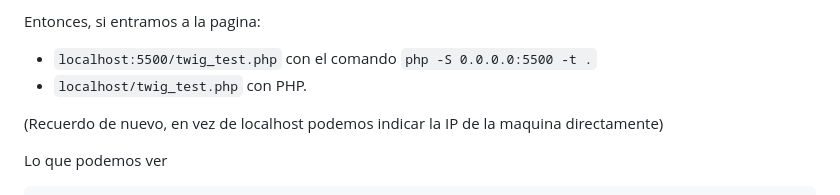
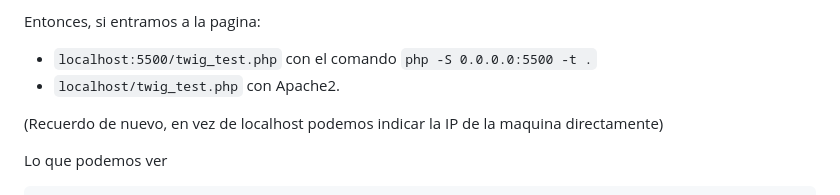
Before and after one commit to mgrl39/daw_m08, a Markdown page: PHP/2024_09_23_twig/README.md, the part around the change. Rendered like a GitHub page.

```diff
--- a/PHP/2024_09_23_twig/README.md
+++ b/PHP/2024_09_23_twig/README.md
@@ -117,7 +117,7 @@ Lo mismo de antes, si es con Apache tenemos que volver a cambiar permisos `sudo
 
 Entonces, si entramos a la pagina:
 - `localhost:5500/twig_test.php` con el comando `php -S 0.0.0.0:5500 -t .`
-- `localhost/twig_test.php` con PHP.
+- `localhost/twig_test.php` con Apache2.
 
 (Recuerdo de nuevo, en vez de localhost podemos indicar la IP de la maquina directamente)
 
```
